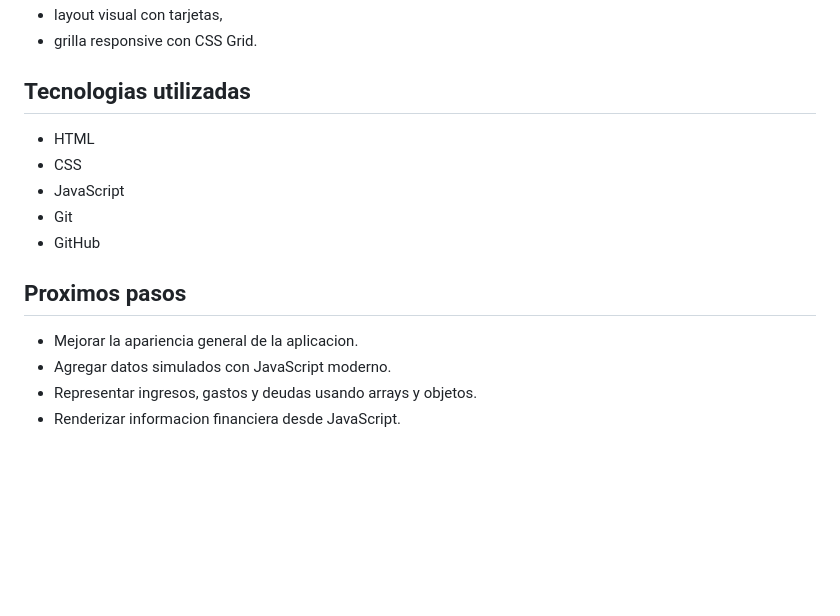
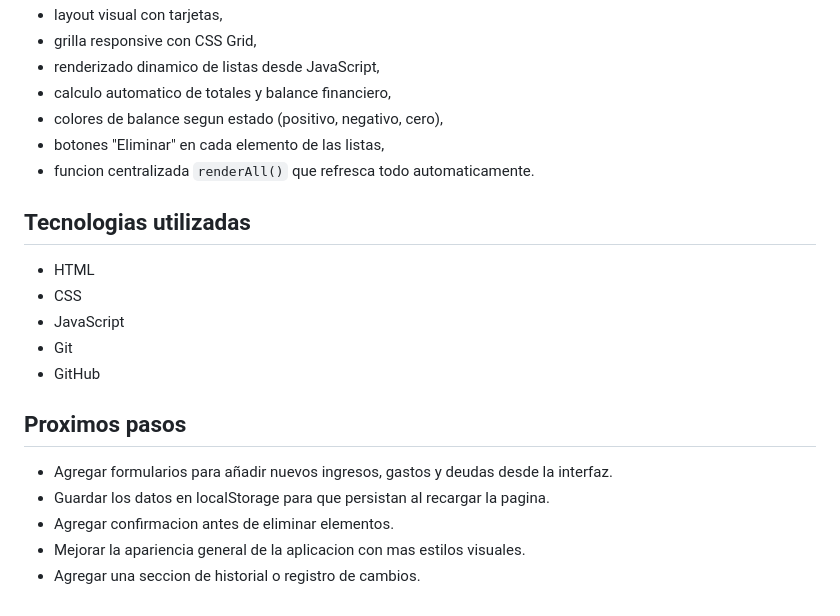
Before and after one commit to Jeremy-s-g/proyecto_gastos, a Markdown page: README.md, the part around one of its changes. Rendered like a GitHub page; blank space fills up the shorter version.

```diff
--- a/README.md
+++ b/README.md
@@ -104,5 +156,10 @@ Actualmente el proyecto tiene:
 - layout visual con tarjetas,
-- grilla responsive con CSS Grid.
+- grilla responsive con CSS Grid,
+- renderizado dinamico de listas desde JavaScript,
+- calculo automatico de totales y balance financiero,
+- colores de balance segun estado (positivo, negativo, cero),
+- botones "Eliminar" en cada elemento de las listas,
+- funcion centralizada `renderAll()` que refresca todo automaticamente.
 
 ## Tecnologias utilizadas
 
@@ -114,7 +171,8 @@ Actualmente el proyecto tiene:
 
 ## Proximos pasos
 
-- Mejorar la apariencia general de la aplicacion.
-- Agregar datos simulados con JavaScript moderno.
-- Representar ingresos, gastos y deudas usando arrays y objetos.
-- Renderizar informacion financiera desde JavaScript.
+- Agregar formularios para añadir nuevos ingresos, gastos y deudas desde la interfaz.
+- Guardar los datos en localStorage para que persistan al recargar la pagina.
+- Agregar confirmacion antes de eliminar elementos.
+- Mejorar la apariencia general de la aplicacion con mas estilos visuales.
+- Agregar una seccion de historial o registro de cambios.
```
Also changed, not shown: other parts of README.md (+55 -3 lines).
